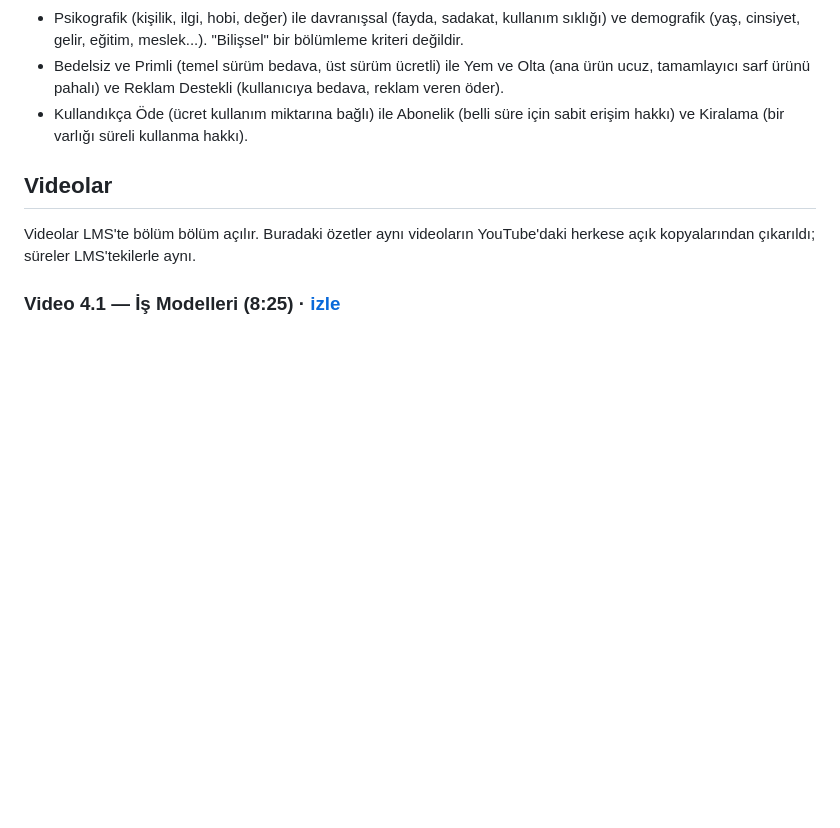
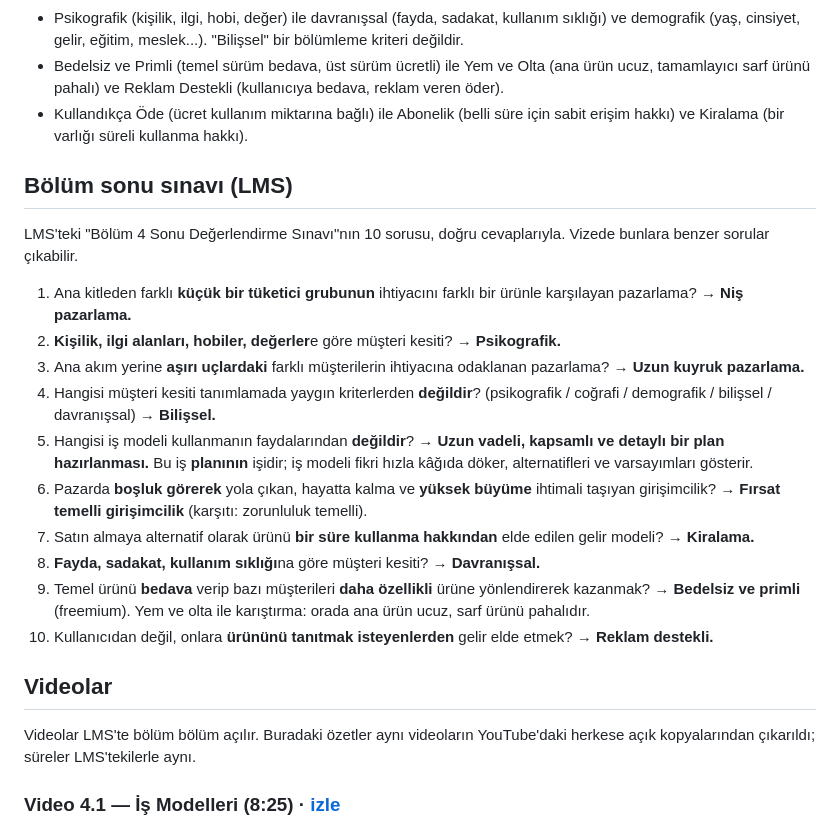
Before and after one commit to AkdenizOS/CSE-483-Entrepreneurship, a Markdown page: kosgeb/geleneksel/04-is-modelleri-musteriler-deger-onerileri.md, the part around the change. Rendered like a GitHub page; blank space fills up the shorter version.

Commit message:
docs(kosgeb): add the Bölüm 4 end-of-chapter quiz with answers

```diff
--- a/kosgeb/geleneksel/04-is-modelleri-musteriler-deger-onerileri.md
+++ b/kosgeb/geleneksel/04-is-modelleri-musteriler-deger-onerileri.md
@@ -120,6 +120,21 @@ Sorular PDF s. 98'de başlar; cevap anahtarı PDF s. 100.
 - Kullandıkça Öde (ücret kullanım miktarına bağlı) ile Abonelik (belli süre için sabit erişim hakkı) ve Kiralama (bir varlığı süreli kullanma hakkı).
 
 
+## Bölüm sonu sınavı (LMS)
+
+LMS'teki "Bölüm 4 Sonu Değerlendirme Sınavı"nın 10 sorusu, doğru cevaplarıyla. Vizede bunlara benzer sorular çıkabilir.
+
+1. Ana kitleden farklı **küçük bir tüketici grubunun** ihtiyacını farklı bir ürünle karşılayan pazarlama? → **Niş pazarlama.**
+2. **Kişilik, ilgi alanları, hobiler, değerler**e göre müşteri kesiti? → **Psikografik.**
+3. Ana akım yerine **aşırı uçlardaki** farklı müşterilerin ihtiyacına odaklanan pazarlama? → **Uzun kuyruk pazarlama.**
+4. Hangisi müşteri kesiti tanımlamada yaygın kriterlerden **değildir**? (psikografik / coğrafi / demografik / bilişsel / davranışsal) → **Bilişsel.**
+5. Hangisi iş modeli kullanmanın faydalarından **değildir**? → **Uzun vadeli, kapsamlı ve detaylı bir plan hazırlanması.** Bu iş **planının** işidir; iş modeli fikri hızla kâğıda döker, alternatifleri ve varsayımları gösterir.
+6. Pazarda **boşluk görerek** yola çıkan, hayatta kalma ve **yüksek büyüme** ihtimali taşıyan girişimcilik? → **Fırsat temelli girişimcilik** (karşıtı: zorunluluk temelli).
+7. Satın almaya alternatif olarak ürünü **bir süre kullanma hakkından** elde edilen gelir modeli? → **Kiralama.**
+8. **Fayda, sadakat, kullanım sıklığı**na göre müşteri kesiti? → **Davranışsal.**
+9. Temel ürünü **bedava** verip bazı müşterileri **daha özellikli** ürüne yönlendirerek kazanmak? → **Bedelsiz ve primli** (freemium). Yem ve olta ile karıştırma: orada ana ürün ucuz, sarf ürünü pahalıdır.
+10. Kullanıcıdan değil, onlara **ürününü tanıtmak isteyenlerden** gelir elde etmek? → **Reklam destekli.**
+
 ## Videolar
 
 Videolar LMS'te bölüm bölüm açılır. Buradaki özetler aynı videoların YouTube'daki herkese açık kopyalarından çıkarıldı; süreler LMS'tekilerle aynı.
```
